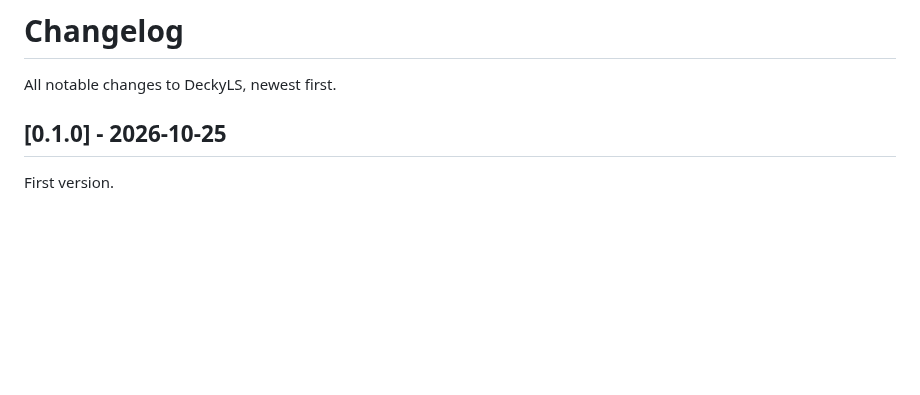
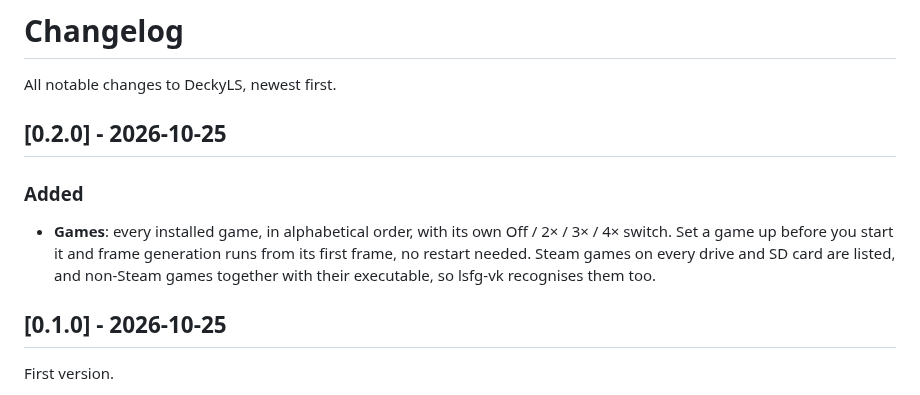
Before and after one commit to Rayekkk/DeckyLS, a Markdown page: CHANGELOG.md, the part around the change. Rendered like a GitHub page; blank space fills up the shorter version.

```diff
--- a/CHANGELOG.md
+++ b/CHANGELOG.md
@@ -1,6 +1,15 @@
 # Changelog
 
 All notable changes to DeckyLS, newest first.
+
+## [0.2.0] - 2026-10-25
+
+### Added
+
+- **Games**: every installed game, in alphabetical order, with its own Off / 2× / 3× / 4× switch. Set a
+  game up before you start it and frame generation runs from its first frame, no restart needed.
+  Steam games on every drive and SD card are listed, and non-Steam games together with their
+  executable, so lsfg-vk recognises them too.
 
 ## [0.1.0] - 2026-10-25
 
```
Also changed, not shown: README.md (+16 -9 lines), docs/screenshots/games.png (added), 10 other files.
